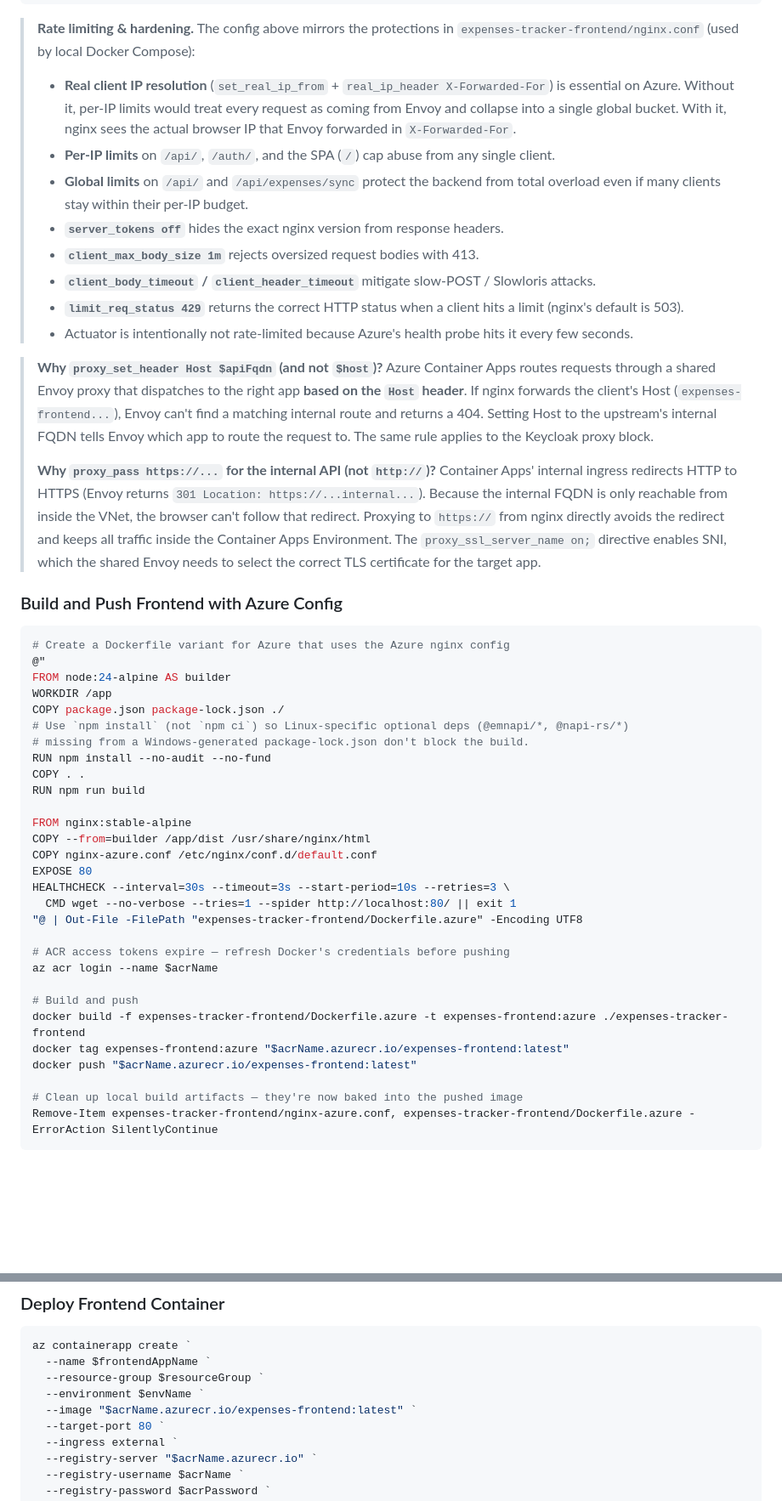
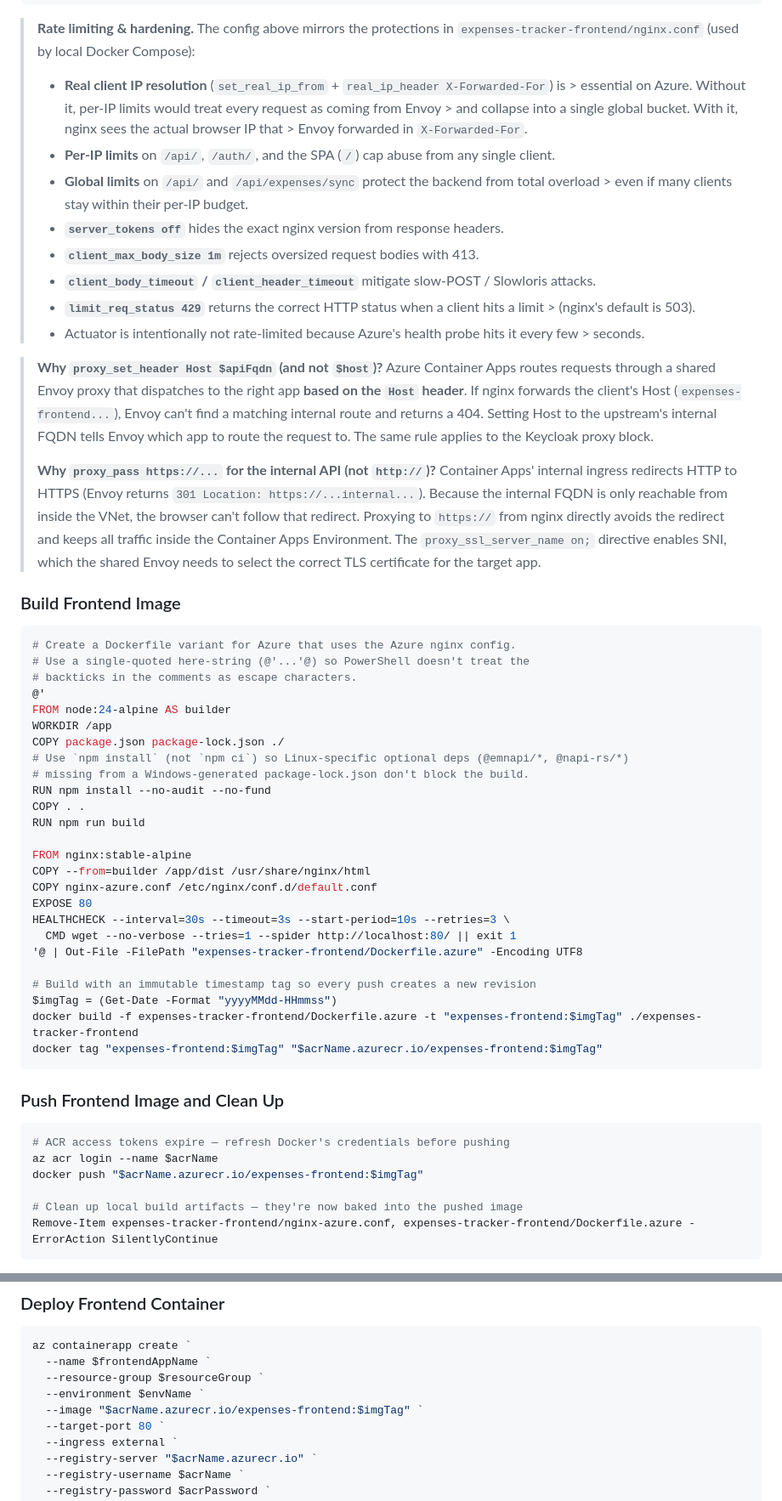
Before and after one commit to VolodymyrShpynta/expenses-tracker-playground, a Markdown page: AZURE-DEPLOYMENT.md, 2 parts joined by grey strips. Shown at 85% size. GitHub-like rendering; blank space fills up the shorter version.

````diff
--- a/AZURE-DEPLOYMENT.md
+++ b/AZURE-DEPLOYMENT.md
@@ -847,19 +855,19 @@ server {
 > `expenses-tracker-frontend/nginx.conf` (used by local Docker Compose):
 >
 > - **Real client IP resolution** (`set_real_ip_from` + `real_ip_header X-Forwarded-For`) is
->   essential on Azure. Without it, per-IP limits would treat every request as coming from Envoy
->   and collapse into a single global bucket. With it, nginx sees the actual browser IP that
->   Envoy forwarded in `X-Forwarded-For`.
+    > essential on Azure. Without it, per-IP limits would treat every request as coming from Envoy
+    > and collapse into a single global bucket. With it, nginx sees the actual browser IP that
+    > Envoy forwarded in `X-Forwarded-For`.
 > - **Per-IP limits** on `/api/`, `/auth/`, and the SPA (`/`) cap abuse from any single client.
 > - **Global limits** on `/api/` and `/api/expenses/sync` protect the backend from total overload
->   even if many clients stay within their per-IP budget.
+    > even if many clients stay within their per-IP budget.
 > - **`server_tokens off`** hides the exact nginx version from response headers.
 > - **`client_max_body_size 1m`** rejects oversized request bodies with 413.
 > - **`client_body_timeout` / `client_header_timeout`** mitigate slow-POST / Slowloris attacks.
 > - **`limit_req_status 429`** returns the correct HTTP status when a client hits a limit
->   (nginx's default is 503).
+    > (nginx's default is 503).
 > - Actuator is intentionally not rate-limited because Azure's health probe hits it every few
->   seconds.
+    > seconds.
 
 > **Why `proxy_set_header Host $apiFqdn` (and not `$host`)?** Azure Container Apps routes requests
 > through a shared Envoy proxy that dispatches to the right app **based on the `Host` header**.
@@ -874,11 +882,13 @@ server {
 > Container Apps Environment. The `proxy_ssl_server_name on;` directive enables SNI, which the
 > shared Envoy needs to select the correct TLS certificate for the target app.
 
-### Build and Push Frontend with Azure Config
-
-```powershell
-# Create a Dockerfile variant for Azure that uses the Azure nginx config
-@"
+### Build Frontend Image
+
+```powershell
+# Create a Dockerfile variant for Azure that uses the Azure nginx config.
+# Use a single-quoted here-string (@'...'@) so PowerShell doesn't treat the
+# backticks in the comments as escape characters.
+@'
 FROM node:24-alpine AS builder
 WORKDIR /app
 COPY package.json package-lock.json ./
@@ -894,15 +904,20 @@ COPY nginx-azure.conf /etc/nginx/conf.d/default.conf
 EXPOSE 80
 HEALTHCHECK --interval=30s --timeout=3s --start-period=10s --retries=3 \
   CMD wget --no-verbose --tries=1 --spider http://localhost:80/ || exit 1
-"@ | Out-File -FilePath "expenses-tracker-frontend/Dockerfile.azure" -Encoding UTF8
-
+'@ | Out-File -FilePath "expenses-tracker-frontend/Dockerfile.azure" -Encoding UTF8
+
+# Build with an immutable timestamp tag so every push creates a new revision
+$imgTag = (Get-Date -Format "yyyyMMdd-HHmmss")
+docker build -f expenses-tracker-frontend/Dockerfile.azure -t "expenses-frontend:$imgTag" ./expenses-tracker-frontend
+docker tag "expenses-frontend:$imgTag" "$acrName.azurecr.io/expenses-frontend:$imgTag"
+```
+
+### Push Frontend Image and Clean Up
+
+```powershell
 # ACR access tokens expire — refresh Docker's credentials before pushing
 az acr login --name $acrName
-
-# Build and push
-docker build -f expenses-tracker-frontend/Dockerfile.azure -t expenses-frontend:azure ./expenses-tracker-frontend
-docker tag expenses-frontend:azure "$acrName.azurecr.io/expenses-frontend:latest"
-docker push "$acrName.azurecr.io/expenses-frontend:latest"
+docker push "$acrName.azurecr.io/expenses-frontend:$imgTag"
 
 # Clean up local build artifacts — they're now baked into the pushed image
 Remove-Item expenses-tracker-frontend/nginx-azure.conf, expenses-tracker-frontend/Dockerfile.azure -ErrorAction SilentlyContinue
@@ -931,7 +946,7 @@ az containerapp create `
   --name $frontendAppName `
   --resource-group $resourceGroup `
   --environment $envName `
-  --image "$acrName.azurecr.io/expenses-frontend:latest" `
+  --image "$acrName.azurecr.io/expenses-frontend:$imgTag" `
   --target-port 80 `
   --ingress external `
   --registry-server "$acrName.azurecr.io" `
````
Also changed, not shown: other parts of AZURE-DEPLOYMENT.md (+69 -62 lines).
